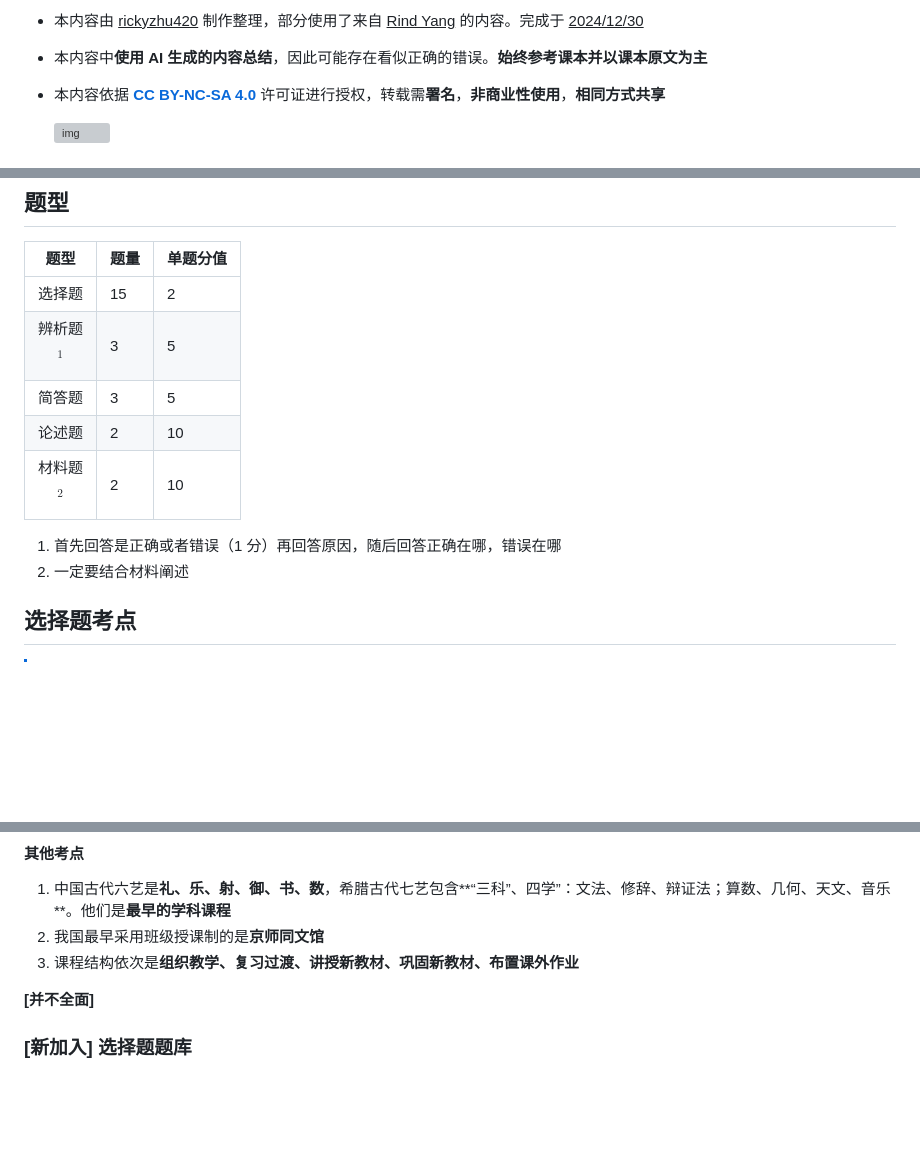
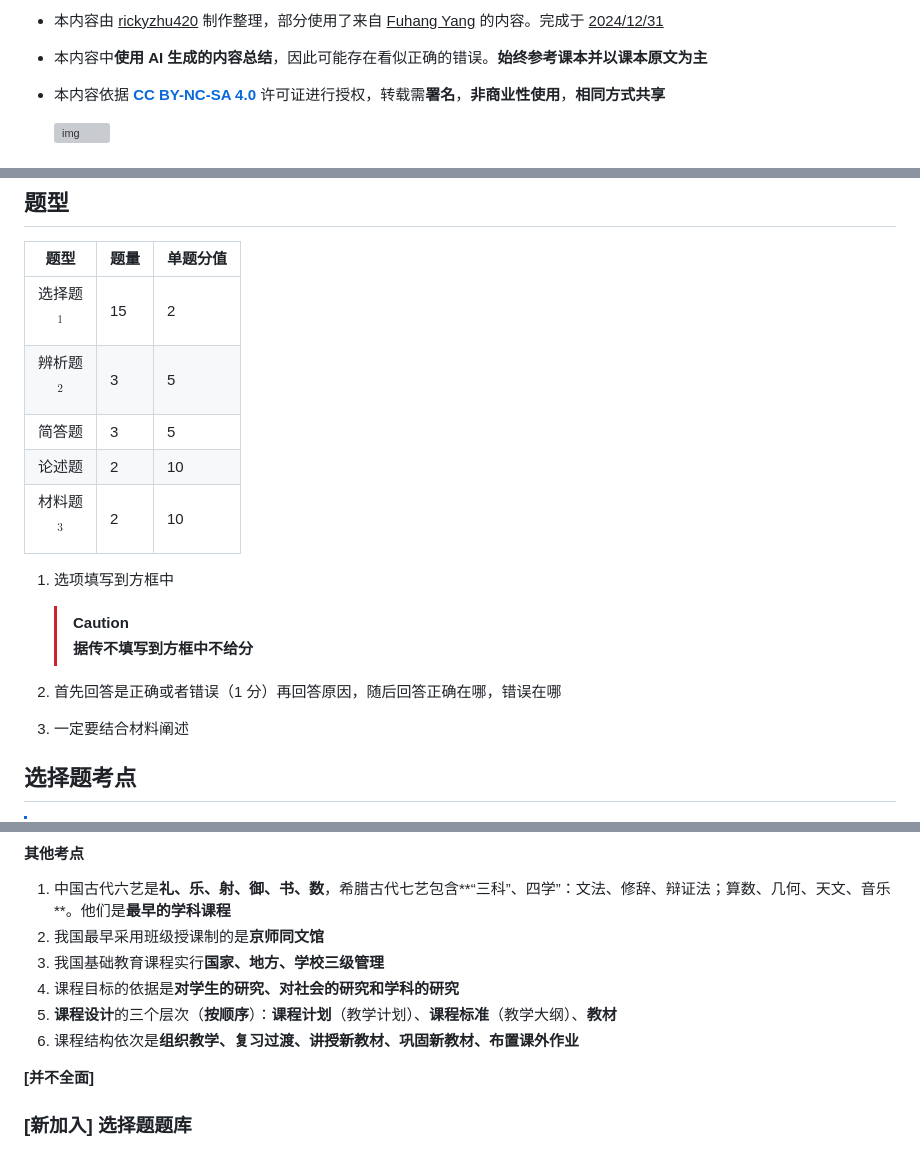
Before and after one commit to RickyZhu-420/Notes-on-Principles-of-Education, a Markdown page: rickyzhu420的教育学原理复习.md, 3 parts joined by grey strips. Rendered like a GitHub page; blank space fills up the shorter version; grey boxes are pictures that could not be loaded.

```diff
--- a/rickyzhu420的教育学原理复习.md
+++ b/rickyzhu420的教育学原理复习.md
@@ -6,5 +6,5 @@
 
-- 本内容由 <u>rickyzhu420</u> 制作整理，部分使用了来自 <u>Rind Yang</u> 的内容。完成于 <u>2024/12/30</u>
+- 本内容由 <u>rickyzhu420</u> 制作整理，部分使用了来自 <u>Fuhang Yang</u> 的内容。完成于 <u>2024/12/31</u>
 
 - 本内容中**使用 AI 生成的内容总结**，因此可能存在看似正确的错误。**始终参考课本并以课本原文为主**
 
@@ -31,13 +31,20 @@
 
 | **题型**     | **题量** | **单题分值** |
 | ------------ | -------- | ------------ |
-| 选择题       | 15       | 2            |
-| 辨析题$$^1$$ | 3        | 5            |
+| 选择题$$^1$$ | 15       | 2            |
+| 辨析题$$^2$$ | 3        | 5            |
 | 简答题       | 3        | 5            |
 | 论述题       | 2        | 10           |
-| 材料题$$^2$$ | 2        | 10           |
+| 材料题$$^3$$ | 2        | 10           |
+
+1. 选项填写到方框中
+
+    > [!CAUTION]
+    >
+    > **据传不填写到方框中不给分**
 
 1. 首先回答是正确或者错误（1 分）再回答原因，随后回答正确在哪，错误在哪
+
 1. 一定要结合材料阐述
 
 
@@ -162,7 +169,10 @@
 
 1. 中国古代六艺是**礼、乐、射、御、书、数**，希腊古代七艺包含**“三科”、四学”：文法、修辞、辩证法；算数、几何、天文、音乐**。他们是**最早的学科课程**
 2. 我国最早采用班级授课制的是**京师同文馆**
-3. 课程结构依次是**组织教学、复习过渡、讲授新教材、巩固新教材、布置课外作业**
+3. 我国基础教育课程实行**国家、地方、学校三级管理**
+4. 课程目标的依据是**对学生的研究、对社会的研究和学科的研究**
+5. **课程设计**的三个层次（**按顺序**）：**课程计划**（教学计划）、**课程标准**（教学大纲）、**教材**
+6. 课程结构依次是**组织教学、复习过渡、讲授新教材、巩固新教材、布置课外作业**
 
 **[并不全面]**
 
```
Also changed, not shown: other parts of rickyzhu420的教育学原理复习.md (+1 -1 lines).
